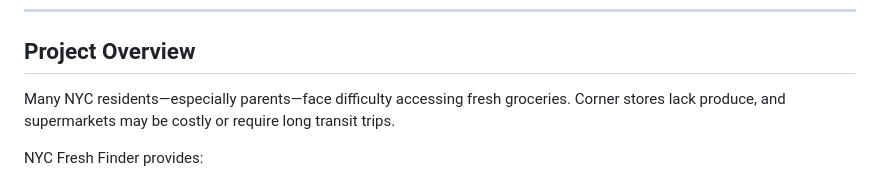
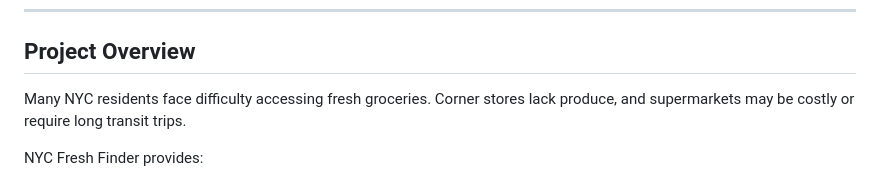
Before and after one commit to emilyannwx/nycfreshfinder, a Markdown page: README.md, the part around one of its changes. GitHub-like rendering.

```diff
--- a/README.md
+++ b/README.md
@@ -22,7 +22,7 @@ NYC Fresh Finder is a web application designed to help NYC residents locate **he
 
 ## Project Overview
 
-Many NYC residents—especially parents—face difficulty accessing fresh groceries. Corner stores lack produce, and supermarkets may be costly or require long transit trips.
+Many NYC residents face difficulty accessing fresh groceries. Corner stores lack produce, and supermarkets may be costly or require long transit trips.
 
 NYC Fresh Finder provides:
 - Real-time food access visibility
```
Also changed, not shown: other parts of README.md (+1 -1 lines).
